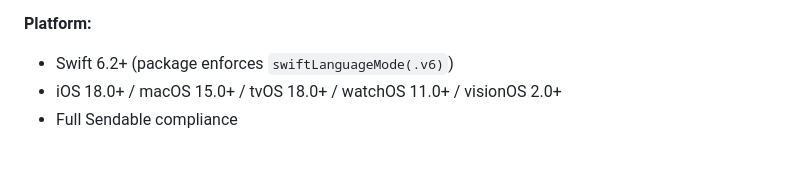
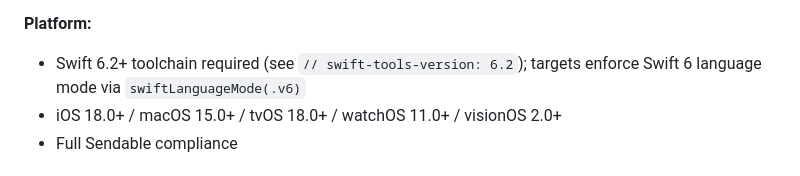
Before and after one commit to InnoSquadCorp/InnoNetwork, a Markdown page: CLAUDE.md, the part around the change. Rendered like a GitHub page.

Commit message:
docs: clarify Swift 6.2 toolchain requirement

```diff
--- a/CLAUDE.md
+++ b/CLAUDE.md
@@ -45,7 +45,7 @@ InnoNetwork is a type-safe Swift network library:
 - Actor-based thread safety
 
 **Platform:**
-- Swift 6.2+ (package enforces `swiftLanguageMode(.v6)`)
+- Swift 6.2+ toolchain required (see `// swift-tools-version: 6.2`); targets enforce Swift 6 language mode via `swiftLanguageMode(.v6)`
 - iOS 18.0+ / macOS 15.0+ / tvOS 18.0+ / watchOS 11.0+ / visionOS 2.0+
 - Full Sendable compliance
 
```
